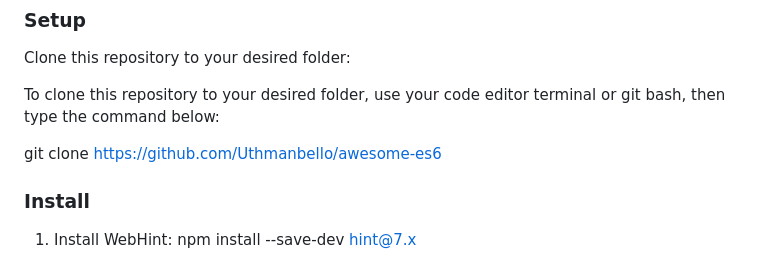
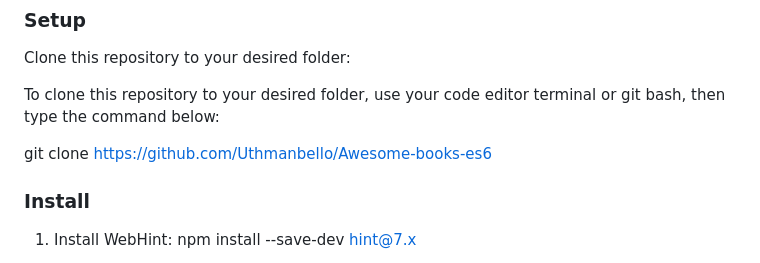
Before and after one commit to Uthmanbello/Awesome-books-es6, a Markdown page: README.md, the part around one of its changes. Drawn GitHub-style.

```diff
--- a/README.md
+++ b/README.md
@@ -63,7 +63,7 @@ Clone this repository to your desired folder:
 
 To clone this repository to your desired folder, use your code editor terminal or git bash, then type the command below:
 
-git clone https://github.com/Uthmanbello/awesome-es6
+git clone https://github.com/Uthmanbello/Awesome-books-es6
 
 ### Install
 
```
Also changed, not shown: other parts of README.md (+2 -2 lines).
